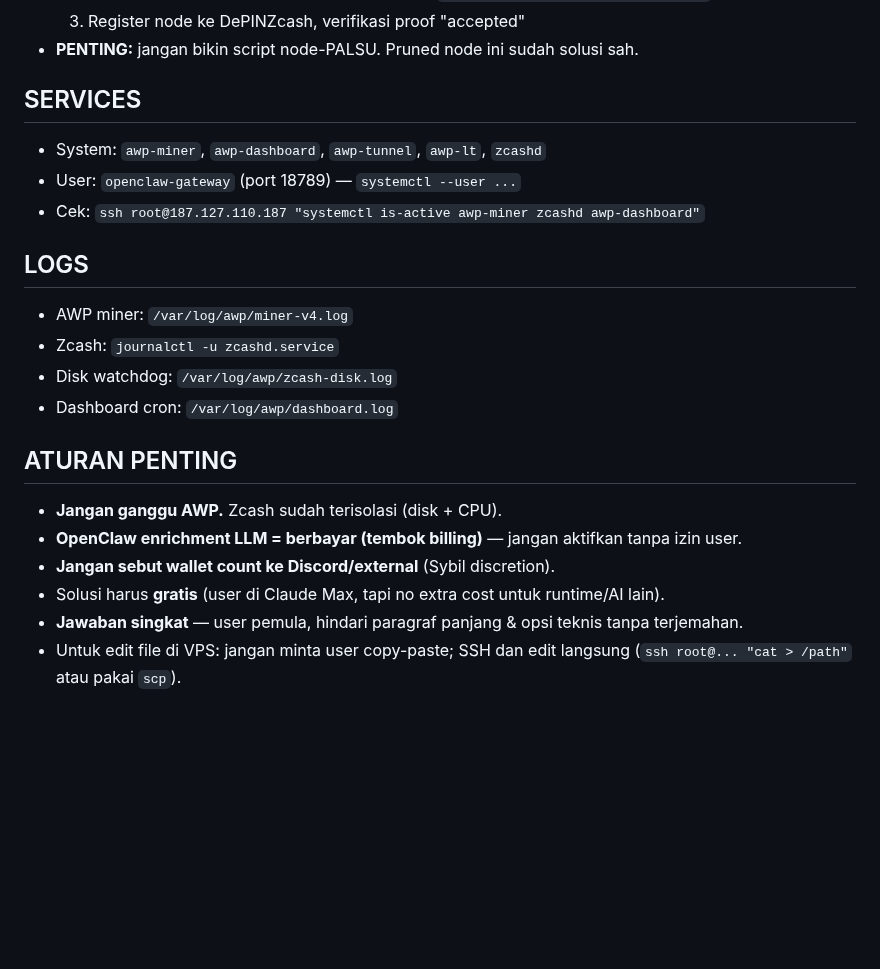
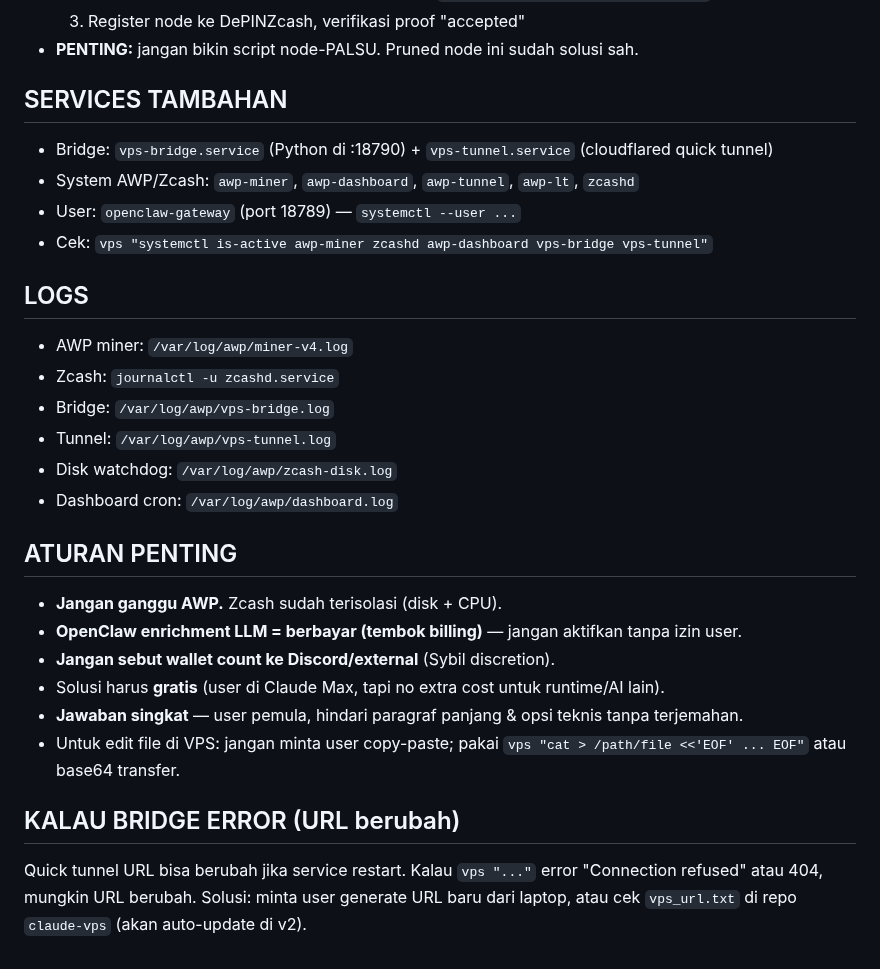
Before and after one commit to RedactedFrogs/claude-vps, a Markdown page: CLAUDE.md, the part around one of its changes. GitHub-like rendering; blank space fills up the shorter version.

```diff
--- a/CLAUDE.md
+++ b/CLAUDE.md
@@ -39,14 +65,17 @@ Setelah itu semua command VPS dijalankan via: `ssh root@187.127.110.187 "<comman
   3. Register node ke DePINZcash, verifikasi proof "accepted"
 - **PENTING:** jangan bikin script node-PALSU. Pruned node ini sudah solusi sah.
 
-## SERVICES
-- System: `awp-miner`, `awp-dashboard`, `awp-tunnel`, `awp-lt`, `zcashd`
+## SERVICES TAMBAHAN
+- Bridge: `vps-bridge.service` (Python di :18790) + `vps-tunnel.service` (cloudflared quick tunnel)
+- System AWP/Zcash: `awp-miner`, `awp-dashboard`, `awp-tunnel`, `awp-lt`, `zcashd`
 - User: `openclaw-gateway` (port 18789) — `systemctl --user ...`
-- Cek: `ssh root@187.127.110.187 "systemctl is-active awp-miner zcashd awp-dashboard"`
+- Cek: `vps "systemctl is-active awp-miner zcashd awp-dashboard vps-bridge vps-tunnel"`
 
 ## LOGS
 - AWP miner: `/var/log/awp/miner-v4.log`
 - Zcash: `journalctl -u zcashd.service`
+- Bridge: `/var/log/awp/vps-bridge.log`
+- Tunnel: `/var/log/awp/vps-tunnel.log`
 - Disk watchdog: `/var/log/awp/zcash-disk.log`
 - Dashboard cron: `/var/log/awp/dashboard.log`
 
@@ -56,4 +85,7 @@ Setelah itu semua command VPS dijalankan via: `ssh root@187.127.110.187 "<comman
 - **Jangan sebut wallet count ke Discord/external** (Sybil discretion).
 - Solusi harus **gratis** (user di Claude Max, tapi no extra cost untuk runtime/AI lain).
 - **Jawaban singkat** — user pemula, hindari paragraf panjang & opsi teknis tanpa terjemahan.
-- Untuk edit file di VPS: jangan minta user copy-paste; SSH dan edit langsung (`ssh root@... "cat > /path"` atau pakai `scp`).
+- Untuk edit file di VPS: jangan minta user copy-paste; pakai `vps "cat > /path/file <<'EOF' ... EOF"` atau base64 transfer.
+
+## KALAU BRIDGE ERROR (URL berubah)
+Quick tunnel URL bisa berubah jika service restart. Kalau `vps "..."` error "Connection refused" atau 404, mungkin URL berubah. Solusi: minta user generate URL baru dari laptop, atau cek `vps_url.txt` di repo `claude-vps` (akan auto-update di v2).
```
Also changed, not shown: other parts of CLAUDE.md (+38 -12 lines).
